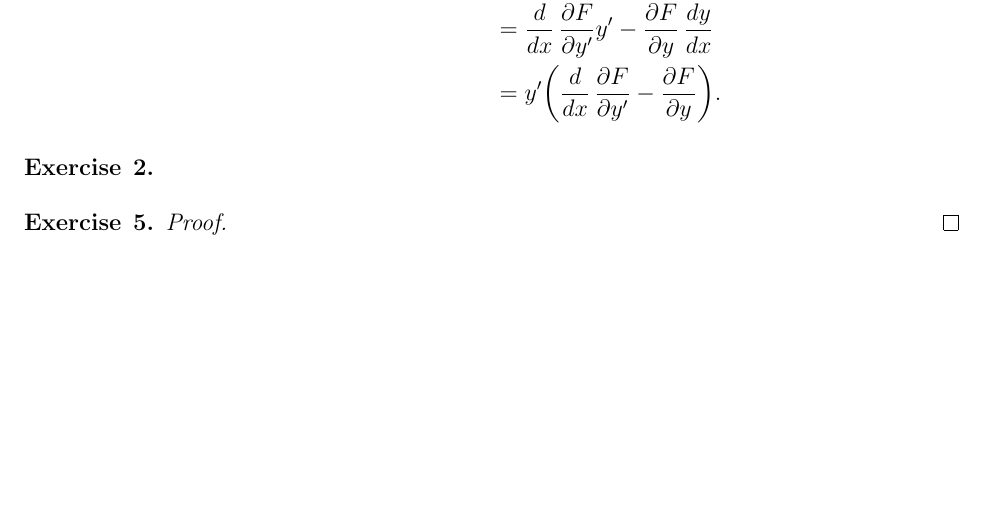
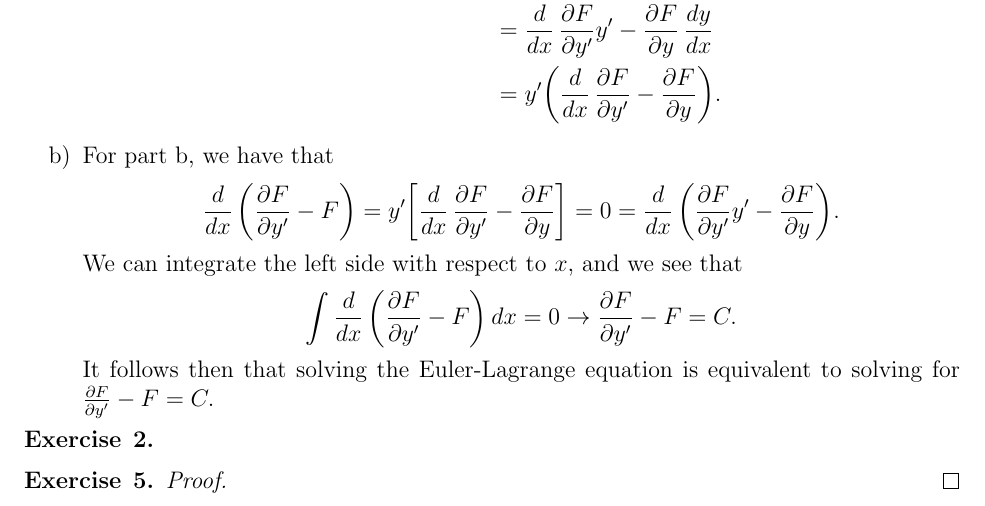
Before and after one commit to crin3765/5470, a LaTeX problem sheet (hw3/hw3.tex, which reads hw3/problem1.tex): part of the page, cut so that both start at the same text, the shorter picture padded with empty space. Compiled offline with pdfLaTeX.

Commit message:
Added solutions for hw3, problem 1 part b

```diff
--- a/hw3/problem1.tex
+++ b/hw3/problem1.tex
@@ -22,4 +22,13 @@ We wrote the Euler-Lagrange equation for the function $P(y) = \int_0^1 F(y, y')
 			&= y' \bigg(\frac{d}{dx} \, \frac{\partial{F}}{\partial{y'}} - \frac{\partial{F}}{\partial{y}}\bigg).
 		\end{align*}
 
+	\item[b)] For part b, we have that
+		$$\frac{d}{dx} \, \bigg(\frac{\partial{F}}{\partial{y'}} - F \bigg) = y' \bigg[\frac{d}{dx} \, \frac{\partial{F}}{\partial{y'}} - \frac{\partial{F}}{\partial{y}}\bigg] = 0 = \frac{d}{dx} \, \bigg(\frac{\partial{F}}{\partial{y'}}y' - \frac{\partial{F}}{\partial{y}}\bigg).$$
+		We can integrate the left side with respect to $x$, and we see that
+			$$\int \frac{d}{dx} \, \bigg(\frac{\partial{F}}{\partial{y'}} - F \bigg) \, dx = 0 \rightarrow \frac{\partial{F}}{\partial{y'}} - F = C.$$
+		It follows then that solving the Euler-Lagrange equation is equivalent to solving for $ \frac{\partial{F}}{\partial{y'}} - F = C.$
+
+
+
+
 \end{enumerate}
```
Also changed, not shown: hw3/hw3.pdf.
